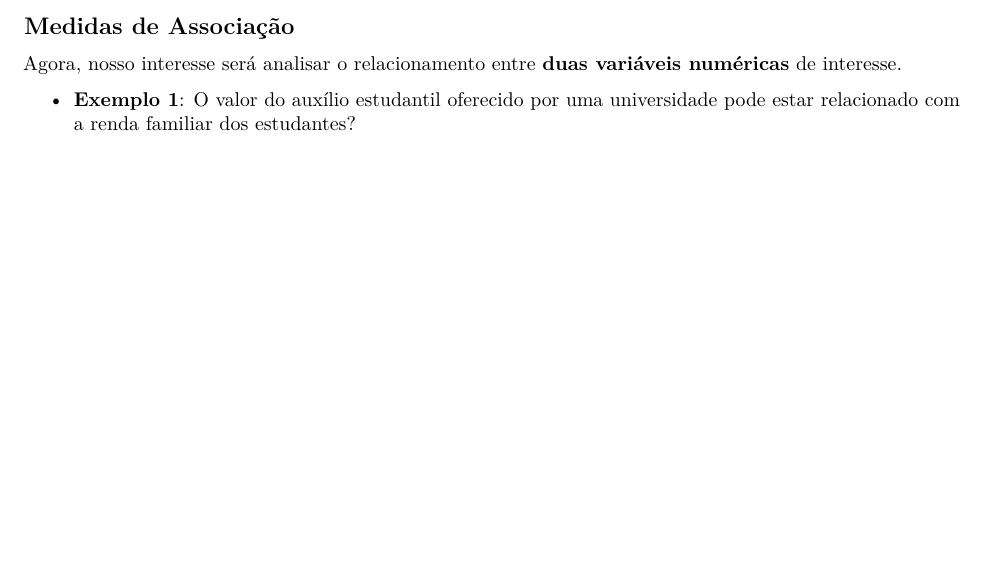
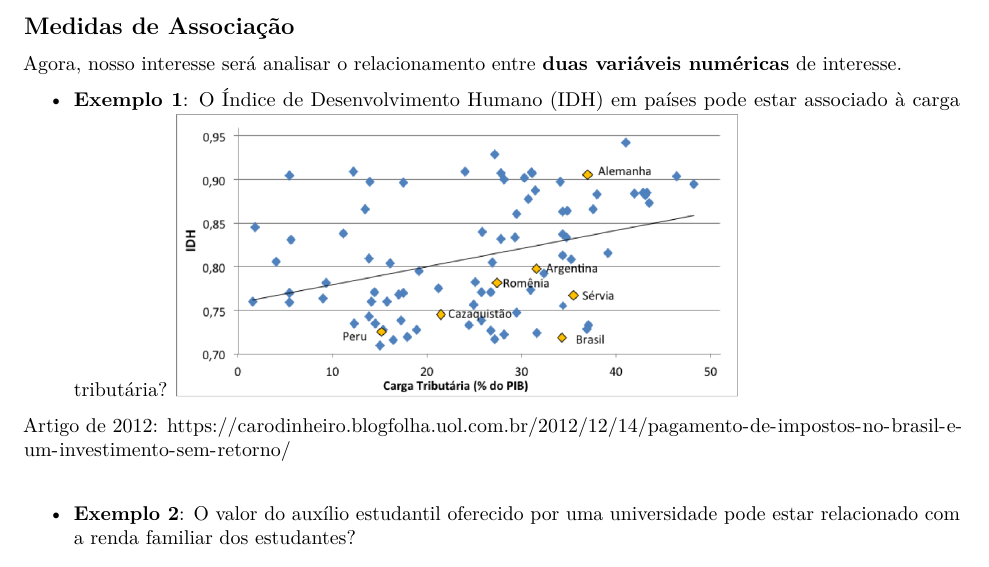
Before and after one commit to markus-stein/EstatGeral1, an R Markdown document (aulas/EstatisticaGeral1_aula07e08_topicos.Rmd): part of page 1 of 2, cut so that both start at the same text, the shorter picture padded with empty space. The pictures show the output file aulas/EstatisticaGeral1_aula07e08_topicos.pdf that the author committed with the source.

Commit message:
week 4 ups

````diff
--- a/aulas/EstatisticaGeral1_aula07e08_topicos.Rmd
+++ b/aulas/EstatisticaGeral1_aula07e08_topicos.Rmd
@@ -30,14 +30,14 @@ knitr::opts_chunk$set(echo = TRUE)
 
 Agora, nosso interesse será analisar o relacionamento entre **duas variáveis numéricas** de interesse.
 
-<!-- * **Exemplo 1**: O Índice de Desenvolvimento Humano (IDH) em países pode estar associado à carga tributária?   -->
-<!-- ![](IDH1.png){ width=60% }   -->
+* **Exemplo 1**: O Índice de Desenvolvimento Humano (IDH) em países pode estar associado à carga tributária?
+![](IDH1.png){ width=60% }
 
-<!-- Artigo de 2012: https://carodinheiro.blogfolha.uol.com.br/2012/12/14/pagamento-de-impostos-no-brasil-e-um-investimento-sem-retorno/ -->
+Artigo de 2012: https://carodinheiro.blogfolha.uol.com.br/2012/12/14/pagamento-de-impostos-no-brasil-e-um-investimento-sem-retorno/
 
-<!-- \vspace{0.5cm} -->
+\vspace{0.5cm}
 
-* **Exemplo 1**: O valor do auxílio estudantil oferecido por uma universidade pode estar relacionado com a renda familiar dos estudantes?
+* **Exemplo 2**: O valor do auxílio estudantil oferecido por uma universidade pode estar relacionado com a renda familiar dos estudantes?
 
 ```{r college_aid, message=FALSE, echo=FALSE, warning=FALSE, fig.width=3, fig.height=2, fig.align='center'}
 library(ggplot2)
````
Also changed, not shown: aulas/EstatisticaGeral1_aula07e08_topicos.pdf, aulas/IDH1.png (added), 1 other file.
